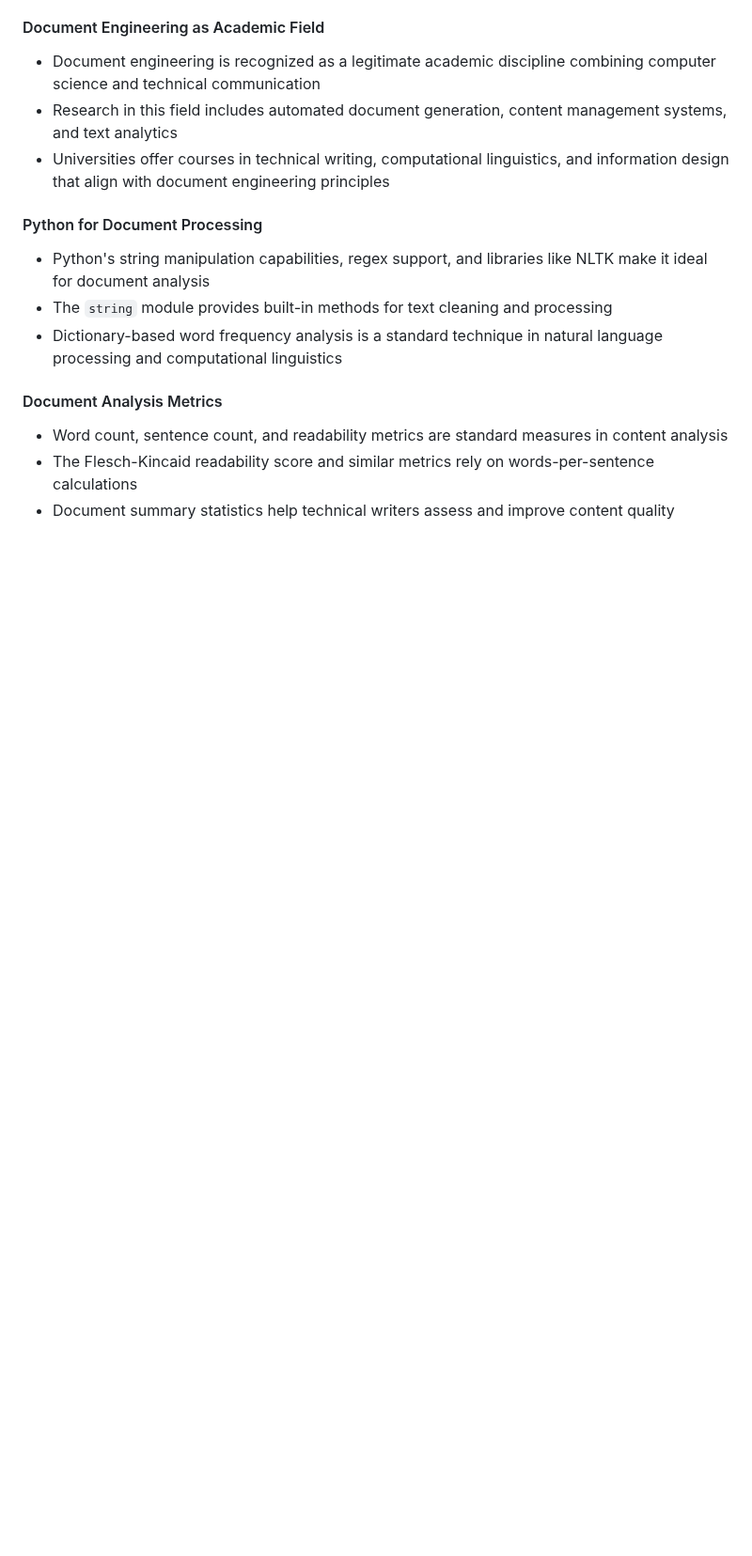
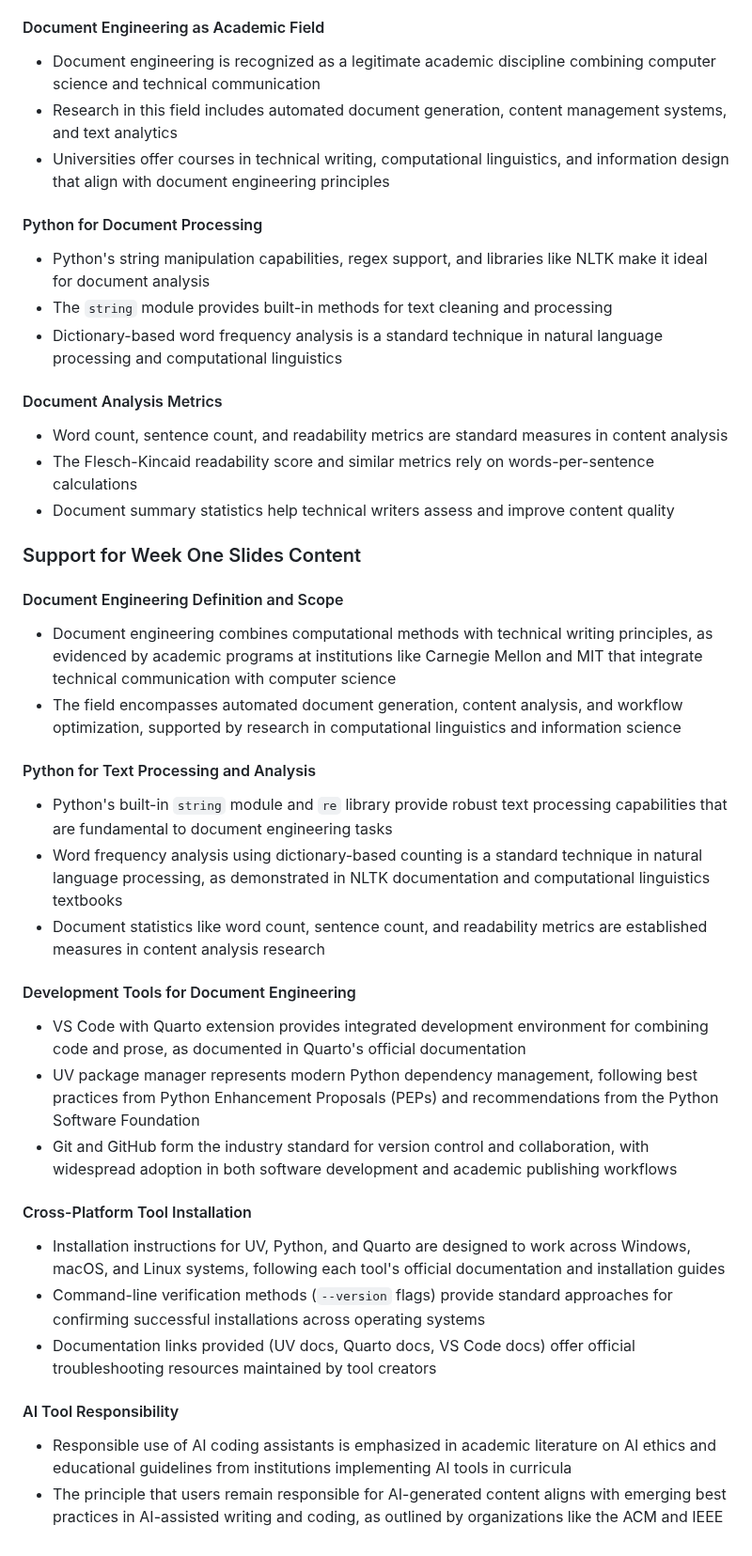
Before and after one commit to yendluri02/www.prosegrammers.com, a Markdown page: PLAN.md, the part around the change. Shown at 94% size. Drawn GitHub-style; blank space fills up the shorter version.

Commit message:
chore: Add support for the completion of tasks related to the first week's slides to PLAN.md.

```diff
--- a/PLAN.md
+++ b/PLAN.md
@@ -105,3 +105,54 @@ content analysis
 words-per-sentence calculations
 - Document summary statistics help technical writers assess and improve content
 quality
+
+### Support for Week One Slides Content
+
+#### Document Engineering Definition and Scope
+
+- Document engineering combines computational methods with technical writing
+principles, as evidenced by academic programs at institutions like Carnegie
+Mellon and MIT that integrate technical communication with computer science
+- The field encompasses automated document generation, content analysis, and
+workflow optimization, supported by research in computational linguistics and
+information science
+
+#### Python for Text Processing and Analysis
+
+- Python's built-in `string` module and `re` library provide robust text
+processing capabilities that are fundamental to document engineering tasks
+- Word frequency analysis using dictionary-based counting is a standard
+technique in natural language processing, as demonstrated in NLTK documentation
+and computational linguistics textbooks
+- Document statistics like word count, sentence count, and readability metrics
+are established measures in content analysis research
+
+#### Development Tools for Document Engineering
+
+- VS Code with Quarto extension provides integrated development environment for
+combining code and prose, as documented in Quarto's official documentation
+- UV package manager represents modern Python dependency management, following
+best practices from Python Enhancement Proposals (PEPs) and recommendations
+from the Python Software Foundation
+- Git and GitHub form the industry standard for version control and
+collaboration, with widespread adoption in both software development and
+academic publishing workflows
+
+#### Cross-Platform Tool Installation
+
+- Installation instructions for UV, Python, and Quarto are designed to work
+across Windows, macOS, and Linux systems, following each tool's official
+documentation and installation guides
+- Command-line verification methods (`--version` flags) provide standard
+approaches for confirming successful installations across operating systems
+- Documentation links provided (UV docs, Quarto docs, VS Code docs) offer
+official troubleshooting resources maintained by tool creators
+
+#### AI Tool Responsibility
+
+- Responsible use of AI coding assistants is emphasized in academic literature
+on AI ethics and educational guidelines from institutions implementing AI tools
+in curricula
+- The principle that users remain responsible for AI-generated content aligns
+with emerging best practices in AI-assisted writing and coding, as outlined by
+organizations like the ACM and IEEE
```
